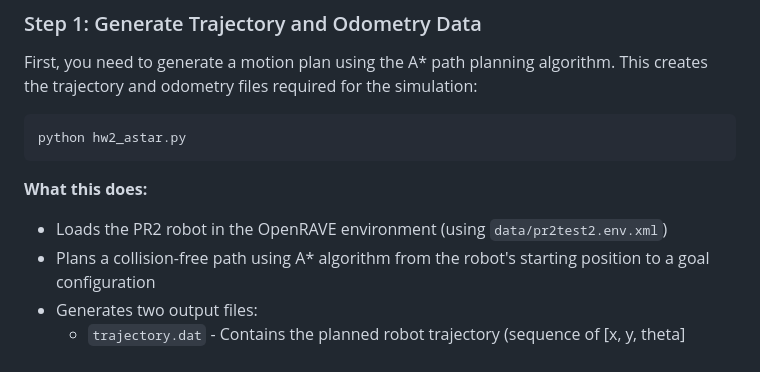
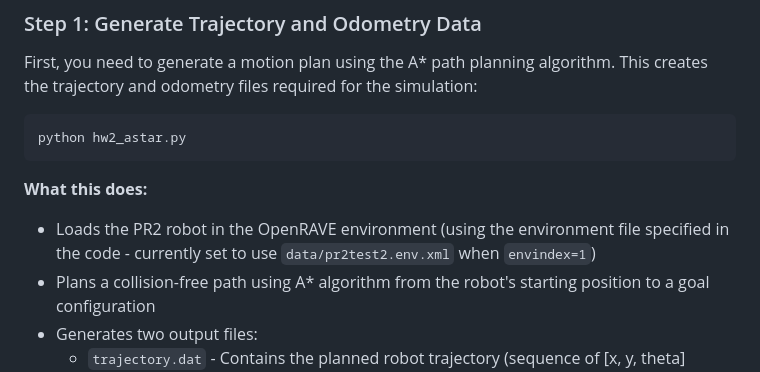
Before and after one commit to ajaayc/Probability-of-Collision-for-Safe-Planning, a Markdown page: README.md, the part around the change. GitHub-like rendering.

Commit message:
Fix README: make environment file reference more generic and accurate
Co-authored-by: ajaayc <6826920+ajaayc@users.noreply.github.com>

````diff
--- a/README.md
+++ b/README.md
@@ -59,7 +59,7 @@ python hw2_astar.py
 ```
 
 **What this does:**
-- Loads the PR2 robot in the OpenRAVE environment (using `data/pr2test2.env.xml`)
+- Loads the PR2 robot in the OpenRAVE environment (using the environment file specified in the code - currently set to use `data/pr2test2.env.xml` when `envindex=1`)
 - Plans a collision-free path using A* algorithm from the robot's starting position to a goal configuration
 - Generates two output files:
   - `trajectory.dat` - Contains the planned robot trajectory (sequence of [x, y, theta] configurations)
````
